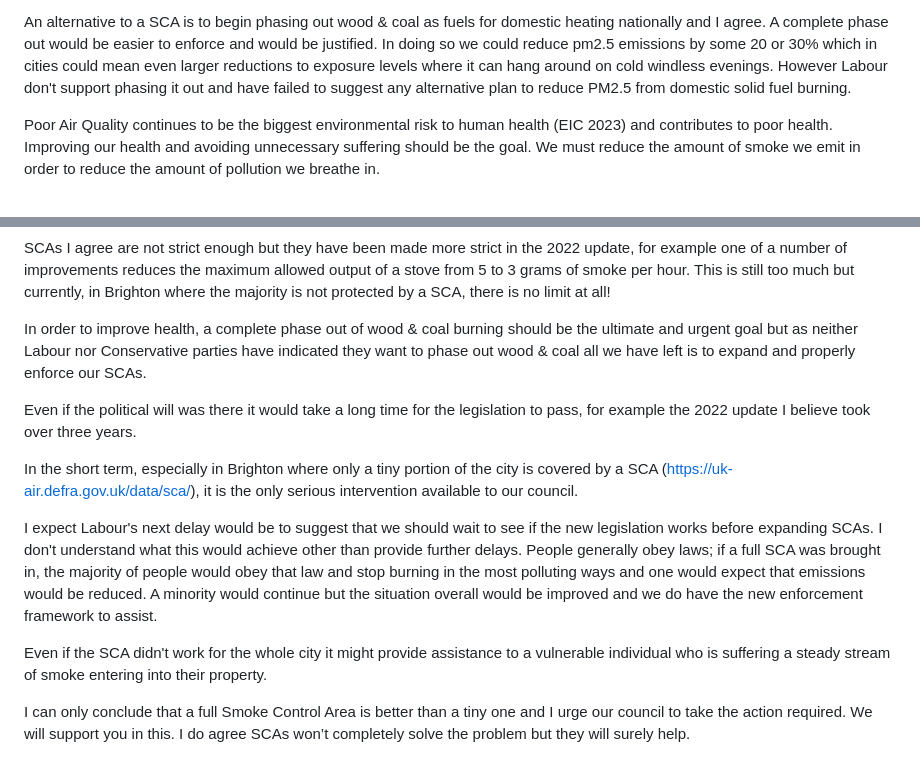
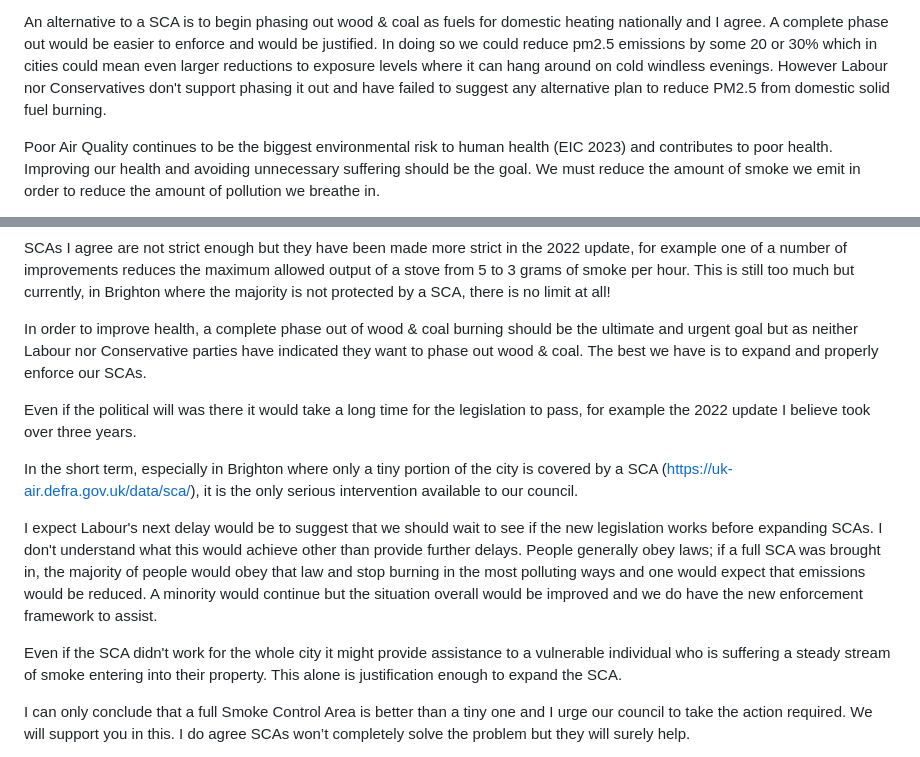
Before and after one commit to atreeon/clean-air-bh-website11ty, a Markdown page: content/blog/ASmokeControlAreaisBetterThanNoSmokeControlArea.md, 2 parts joined by grey strips. Drawn GitHub-style.

Commit message:
SCA post3

```diff
--- a/content/blog/ASmokeControlAreaisBetterThanNoSmokeControlArea.md
+++ b/content/blog/ASmokeControlAreaisBetterThanNoSmokeControlArea.md
@@ -21,7 +21,7 @@ An alternative to a SCA is to begin phasing out wood & coal as fuels for domesti
 A complete phase out would be easier to enforce and would be justified.
 In doing so we could reduce pm2.5 emissions by some 20 or 30%
 which in cities could mean even larger reductions to exposure levels where it can hang around on cold windless evenings.
-However Labour don't support phasing it out and have failed to suggest any alternative plan to reduce PM2.5 from domestic solid fuel burning.
+However Labour nor Conservatives don't support phasing it out and have failed to suggest any alternative plan to reduce PM2.5 from domestic solid fuel burning.
 
 Poor Air Quality continues to be the biggest environmental risk to human health (EIC 2023) and contributes to poor health.
 Improving our health and avoiding unnecessary suffering should be the goal.
@@ -43,8 +43,8 @@ for example one of a number of improvements reduces the maximum allowed output o
 This is still too much but currently, in Brighton where the majority is not protected by a SCA, there is no limit at all!
 
 In order to improve health, a complete phase out of wood & coal burning should be the ultimate and urgent goal
-but as neither Labour nor Conservative parties have indicated they want to phase out wood & coal
-all we have left is to expand and properly enforce our SCAs.
+but as neither Labour nor Conservative parties have indicated they want to phase out wood & coal.
+The best we have is to expand and properly enforce our SCAs.
 
 Even if the political will was there it would take a long time for the legislation to pass,
 for example the 2022 update I believe took over three years.
@@ -59,7 +59,9 @@ if a full SCA was brought in, the majority of people would obey that law and sto
 and one would expect that emissions would be reduced.
 A minority would continue but the situation overall would be improved and we do have the new enforcement framework to assist.
 
-Even if the SCA didn't work for the whole city it might provide assistance to a vulnerable individual who is suffering a steady stream of smoke entering into their property.
+Even if the SCA didn't work for the whole city it might provide assistance to a vulnerable individual
+who is suffering a steady stream of smoke entering into their property.
+This alone is justification enough to expand the SCA.
 
 I can only conclude that a full Smoke Control Area is better than a tiny one and I urge our council to take the action required.
 We will support you in this.
```
